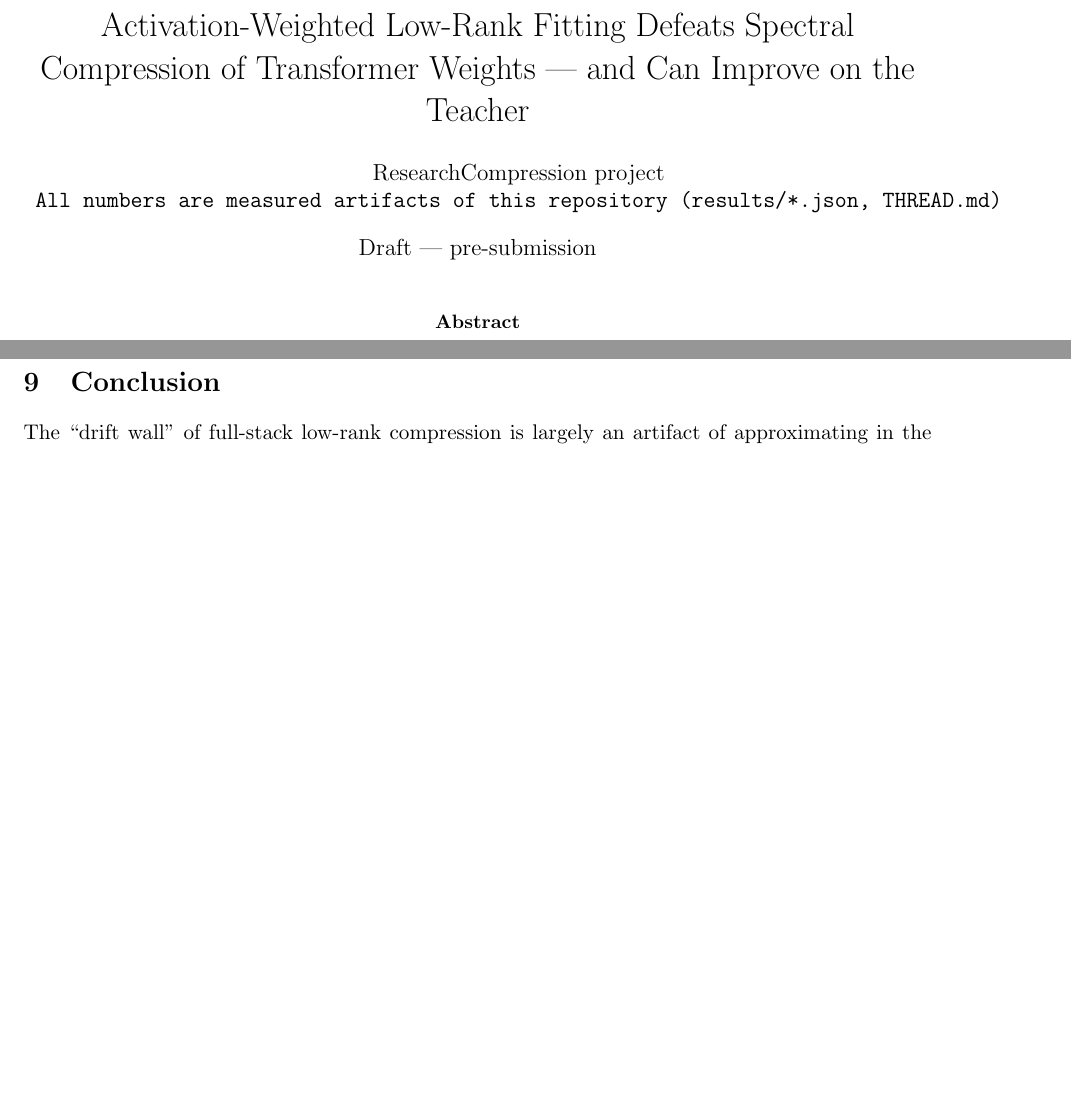
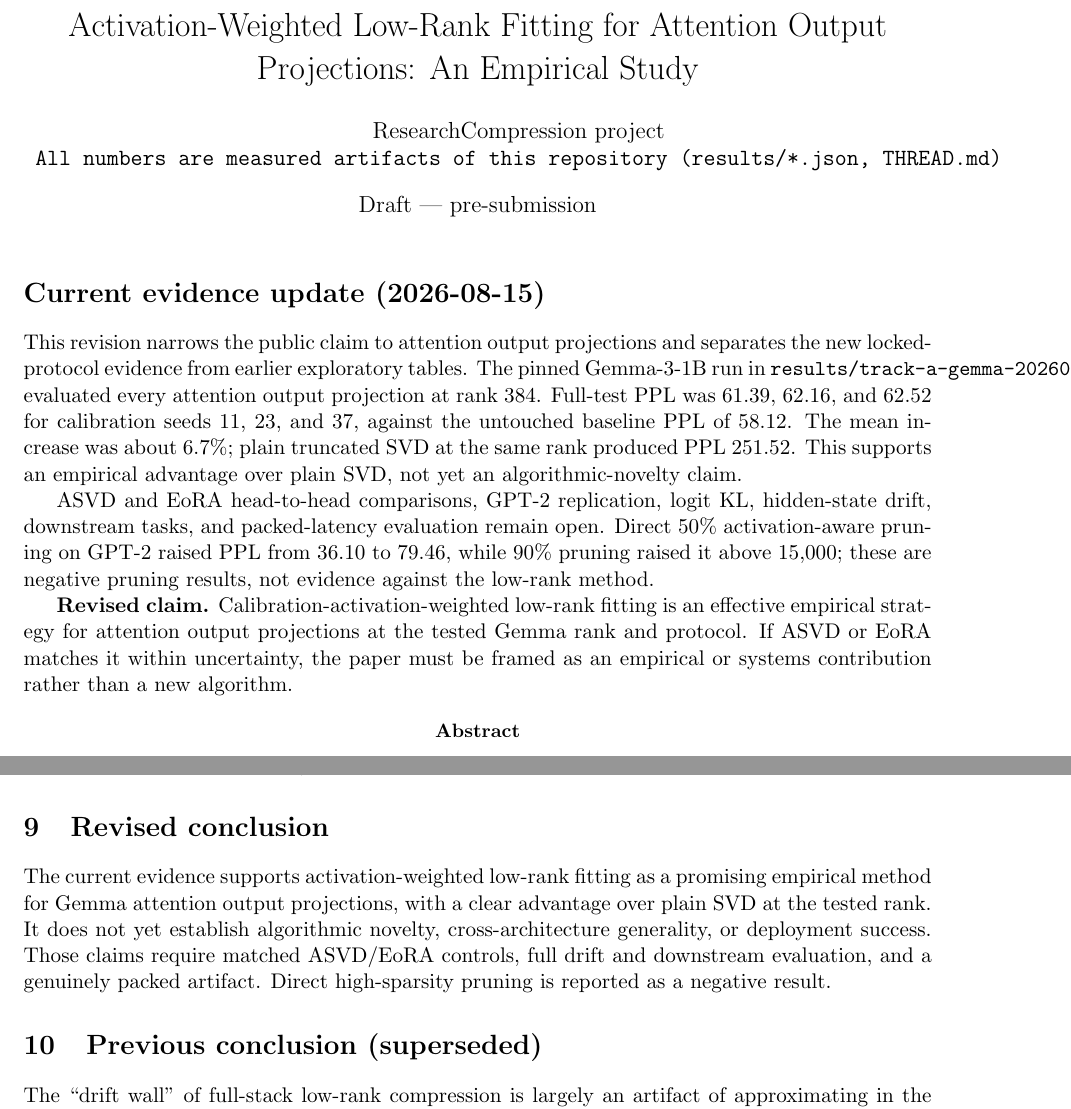
Before and after one commit to Sambhav242005/Weighted-Lowrank-Compression, a LaTeX paper (paper.tex): two parts of pages 1 and 8 of 9 before the commit and two parts of pages 1 and 8 of 10 after it, joined at a grey line, cut so that both start at the same text, the shorter picture padded with empty space. Compiled offline with pdfLaTeX.

Commit message:
Narrow paper claims to validated Gemma evidence

```diff
--- a/paper.tex
+++ b/paper.tex
@@ -13,14 +13,37 @@
 \newcommand{\gap}{\textcolor{red}{[GAP]}}
 \newcommand{\Wh}{\widehat{W}}
 
-\title{Activation-Weighted Low-Rank Fitting Defeats Spectral Compression of
-Transformer Weights --- and Can Improve on the Teacher}
+\title{Activation-Weighted Low-Rank Fitting for Attention Output Projections:
+An Empirical Study}
 \author{ResearchCompression project\\
 \texttt{All numbers are measured artifacts of this repository (results/*.json, THREAD.md)}}
 \date{Draft --- pre-submission}
 
 \begin{document}
 \maketitle
+
+\section*{Current evidence update (2026-08-15)}
+This revision narrows the public claim to attention output projections and
+separates the new locked-protocol evidence from earlier exploratory tables.
+The pinned Gemma-3-1B run in
+\texttt{results/track-a-gemma-20260815-073809/} evaluated every attention
+output projection at rank 384. Full-test PPL was 61.39, 62.16, and 62.52 for
+calibration seeds 11, 23, and 37, against the untouched baseline PPL of
+58.12. The mean increase was about 6.7\%; plain truncated SVD at the same
+rank produced PPL 251.52. This supports an empirical advantage over plain
+SVD, not yet an algorithmic-novelty claim.
+
+ASVD and EoRA head-to-head comparisons, GPT-2 replication, logit KL,
+hidden-state drift, downstream tasks, and packed-latency evaluation remain
+open. Direct 50\% activation-aware pruning on GPT-2 raised PPL from 36.10 to
+79.46, while 90\% pruning raised it above 15,000; these are negative pruning
+results, not evidence against the low-rank method.
+
+\textbf{Revised claim.} Calibration-activation-weighted low-rank fitting is
+an effective empirical strategy for attention output projections at the
+tested Gemma rank and protocol. If ASVD or EoRA matches it within uncertainty,
+the paper must be framed as an empirical or systems contribution rather than
+a new algorithm.
 
 \begin{abstract}
 Replacing a pretrained transformer's weight matrices by low-rank
@@ -480,7 +503,17 @@ competition with it, as the productive frontier.
     base-model PPL might differ in absolute terms.
 \end{enumerate}
 
-\section{Conclusion}
+\section{Revised conclusion}
+
+The current evidence supports activation-weighted low-rank fitting as a
+promising empirical method for Gemma attention output projections, with a
+clear advantage over plain SVD at the tested rank. It does not yet establish
+algorithmic novelty, cross-architecture generality, or deployment success.
+Those claims require matched ASVD/EoRA controls, full drift and downstream
+evaluation, and a genuinely packed artifact. Direct high-sparsity pruning is
+reported as a negative result.
+
+\section{Previous conclusion (superseded)}
 
 The ``drift wall'' of full-stack low-rank compression is largely an
 artifact of approximating in the wrong norm. A closed-form
```
Also changed, not shown: PAPER.md (+35 -1 lines).
